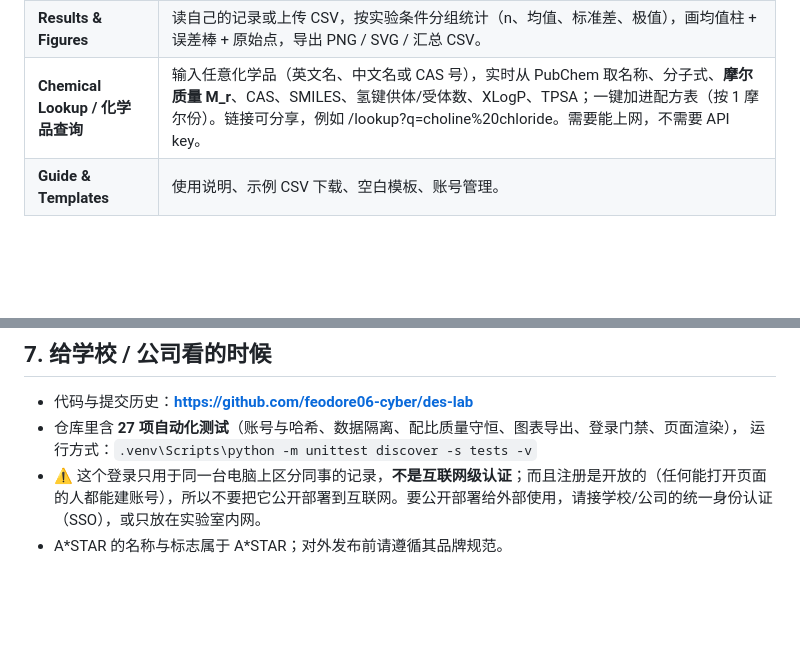
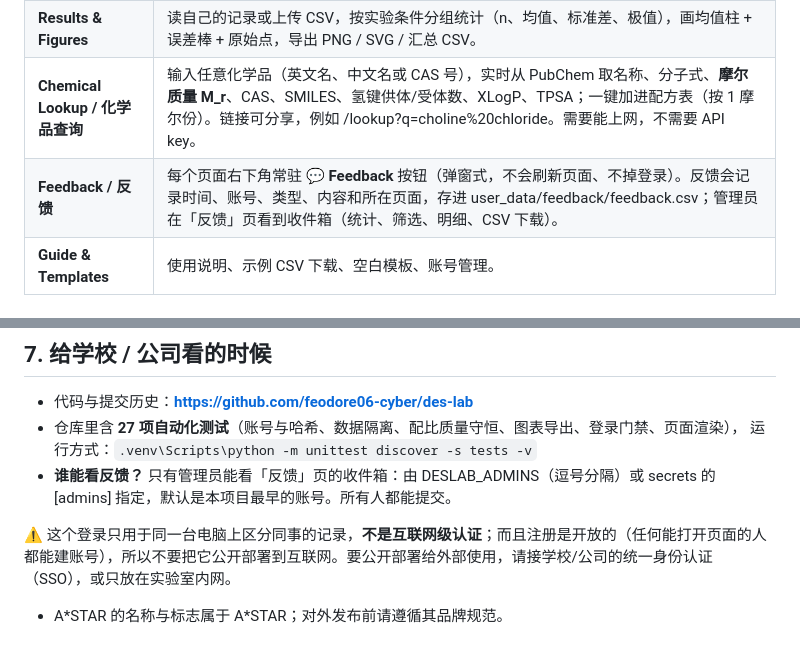
Before and after one commit to feodore06-cyber/des-lab, a Markdown page: README.zh.md, 2 parts joined by grey strips. Drawn GitHub-style; blank space fills up the shorter version.

```diff
--- a/README.zh.md
+++ b/README.zh.md
@@ -37,6 +37,7 @@ Public hosting, step by step: **[DEPLOY.md](DEPLOY.md)** (Streamlit Community Cl
 | **DES Recipe Calculator** | 填摩尔比、摩尔质量、**纯度（Active content）**、水的含量，算出该称多少克。可以一键把称量表存进自己的记录。 |
 | **Results & Figures** | 读自己的记录或上传 CSV，按实验条件分组统计（n、均值、标准差、极值），画均值柱 + 误差棒 + 原始点，导出 PNG / SVG / 汇总 CSV。 |
 | **Chemical Lookup / 化学品查询** | 输入任意化学品（英文名、中文名或 CAS 号），实时从 PubChem 取名称、分子式、**摩尔质量 M_r**、CAS、SMILES、氢键供体/受体数、XLogP、TPSA；一键加进配方表（按 1 摩尔份）。链接可分享，例如 /lookup?q=choline%20chloride。需要能上网，不需要 API key。 |
+| **Feedback / 反馈** | 每个页面右下角常驻 **💬 Feedback** 按钮（弹窗式，不会刷新页面、不掉登录）。反馈会记录时间、账号、类型、内容和所在页面，存进 user_data/feedback/feedback.csv；管理员在「反馈」页看到收件箱（统计、筛选、明细、CSV 下载）。 |
 | **Guide & Templates** | 使用说明、示例 CSV 下载、空白模板、账号管理。 |
 
 ### 关于纯度（重要）
@@ -83,5 +84,7 @@ user_data/
 - 代码与提交历史：**https://github.com/feodore06-cyber/des-lab**
 - 仓库里含 **27 项自动化测试**（账号与哈希、数据隔离、配比质量守恒、图表导出、登录门禁、页面渲染），
   运行方式：`.venv\Scripts\python -m unittest discover -s tests -v`
-- ⚠️ 这个登录只用于同一台电脑上区分同事的记录，**不是互联网级认证**；而且注册是开放的（任何能打开页面的人都能建账号），所以不要把它公开部署到互联网。要公开部署给外部使用，请接学校/公司的统一身份认证（SSO），或只放在实验室内网。
+- **谁能看反馈？** 只有管理员能看「反馈」页的收件箱：由 DESLAB_ADMINS（逗号分隔）或 secrets 的 [admins] 指定，默认是本项目最早的账号。所有人都能提交。
+
+⚠️ 这个登录只用于同一台电脑上区分同事的记录，**不是互联网级认证**；而且注册是开放的（任何能打开页面的人都能建账号），所以不要把它公开部署到互联网。要公开部署给外部使用，请接学校/公司的统一身份认证（SSO），或只放在实验室内网。
 - A\*STAR 的名称与标志属于 A\*STAR；对外发布前请遵循其品牌规范。
```
Also changed, not shown: README.md (+5 -0 lines).
